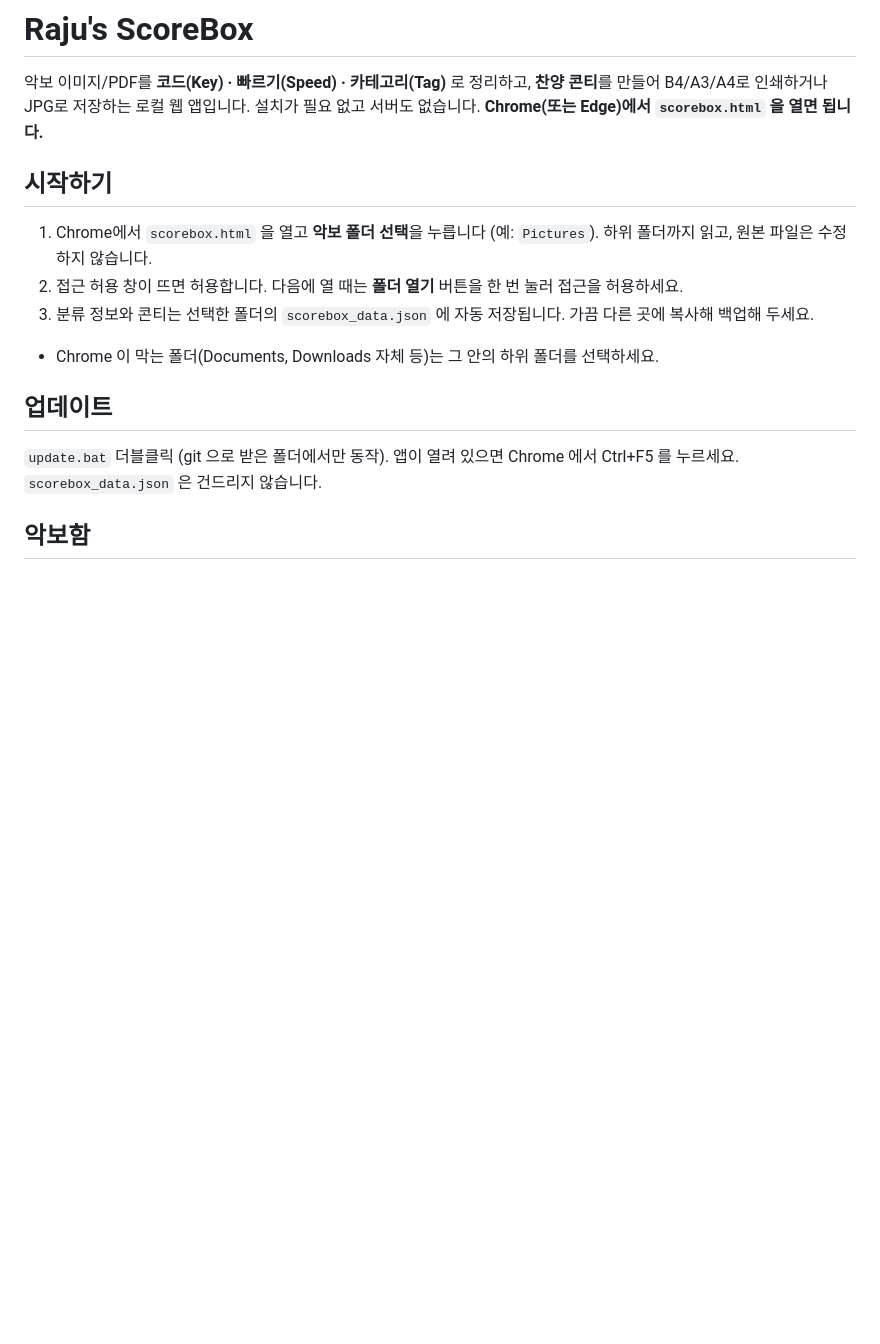
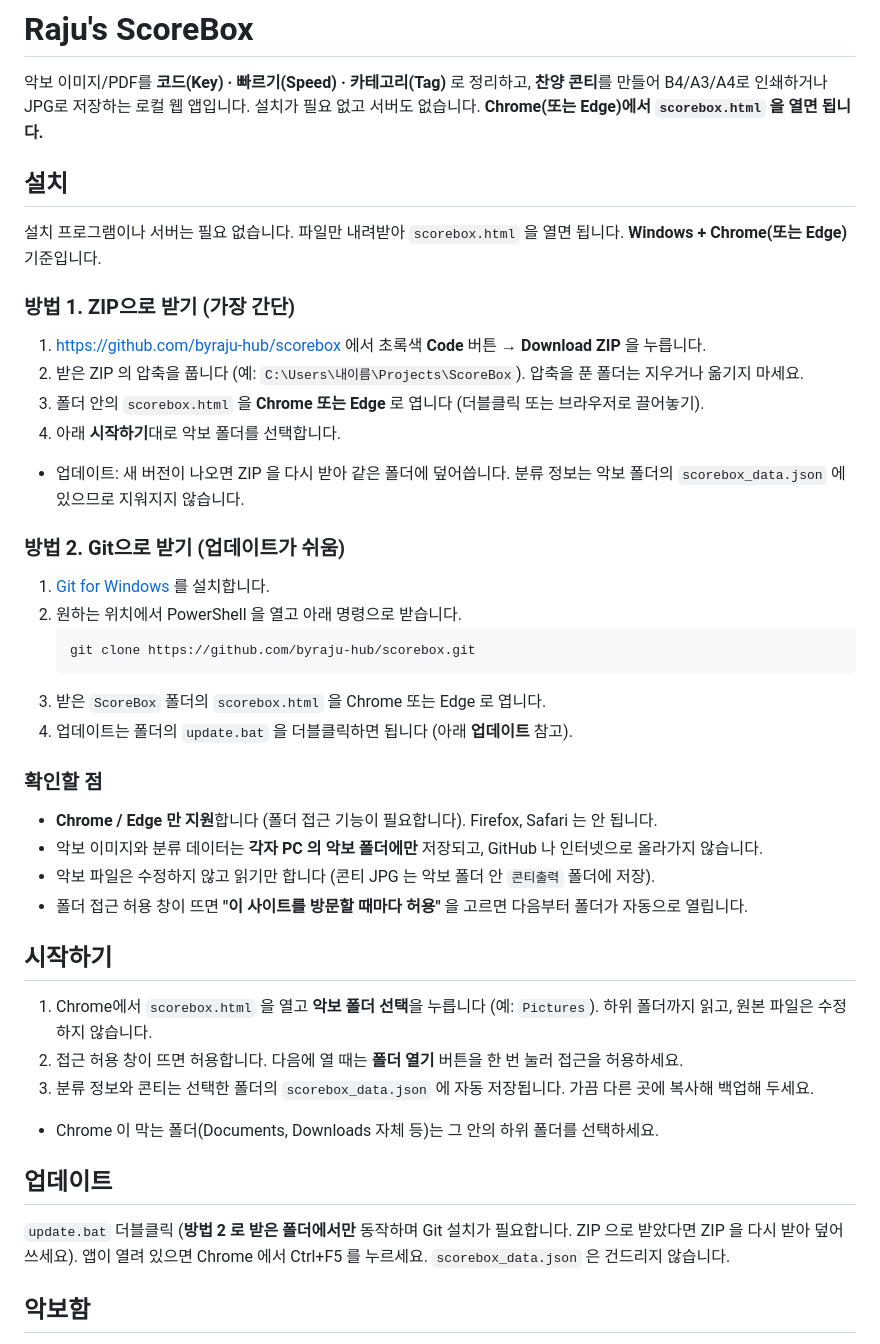
Before and after one commit to byraju-hub/scorebox, a Markdown page: README.md, the part around the change. GitHub-like rendering; blank space fills up the shorter version.

Commit message:
README에 설치 방법 정리 (ZIP / Git)
Co-Authored-By: Claude Sonnet 5.5 <noreply@anthropic.com>
Claude-Session: https://claude.ai/code/session_01WuU89TMV3uCt3QCCgHpd4m

````diff
--- a/README.md
+++ b/README.md
@@ -2,6 +2,31 @@
 
 악보 이미지/PDF를 **코드(Key) · 빠르기(Speed) · 카테고리(Tag)** 로 정리하고, **찬양 콘티**를 만들어 B4/A3/A4로 인쇄하거나 JPG로 저장하는 로컬 웹 앱입니다.
 설치가 필요 없고 서버도 없습니다. **Chrome(또는 Edge)에서 `scorebox.html` 을 열면 됩니다.**
+
+## 설치
+설치 프로그램이나 서버는 필요 없습니다. 파일만 내려받아 `scorebox.html` 을 열면 됩니다. **Windows + Chrome(또는 Edge)** 기준입니다.
+
+### 방법 1. ZIP으로 받기 (가장 간단)
+1. https://github.com/byraju-hub/scorebox 에서 초록색 **Code** 버튼 → **Download ZIP** 을 누릅니다.
+2. 받은 ZIP 의 압축을 풉니다 (예: `C:\Users\내이름\Projects\ScoreBox`). 압축을 푼 폴더는 지우거나 옮기지 마세요.
+3. 폴더 안의 `scorebox.html` 을 **Chrome 또는 Edge** 로 엽니다 (더블클릭 또는 브라우저로 끌어놓기).
+4. 아래 **시작하기**대로 악보 폴더를 선택합니다.
+- 업데이트: 새 버전이 나오면 ZIP 을 다시 받아 같은 폴더에 덮어씁니다. 분류 정보는 악보 폴더의 `scorebox_data.json` 에 있으므로 지워지지 않습니다.
+
+### 방법 2. Git으로 받기 (업데이트가 쉬움)
+1. [Git for Windows](https://git-scm.com/download/win) 를 설치합니다.
+2. 원하는 위치에서 PowerShell 을 열고 아래 명령으로 받습니다.
+   ```
+   git clone https://github.com/byraju-hub/scorebox.git
+   ```
+3. 받은 `ScoreBox` 폴더의 `scorebox.html` 을 Chrome 또는 Edge 로 엽니다.
+4. 업데이트는 폴더의 `update.bat` 을 더블클릭하면 됩니다 (아래 **업데이트** 참고).
+
+### 확인할 점
+- **Chrome / Edge 만 지원**합니다 (폴더 접근 기능이 필요합니다). Firefox, Safari 는 안 됩니다.
+- 악보 이미지와 분류 데이터는 **각자 PC 의 악보 폴더에만** 저장되고, GitHub 나 인터넷으로 올라가지 않습니다.
+- 악보 파일은 수정하지 않고 읽기만 합니다 (콘티 JPG 는 악보 폴더 안 `콘티출력` 폴더에 저장).
+- 폴더 접근 허용 창이 뜨면 **"이 사이트를 방문할 때마다 허용"** 을 고르면 다음부터 폴더가 자동으로 열립니다.
 
 ## 시작하기
 1. Chrome에서 `scorebox.html` 을 열고 **악보 폴더 선택**을 누릅니다 (예: `Pictures`). 하위 폴더까지 읽고, 원본 파일은 수정하지 않습니다.
@@ -10,7 +35,7 @@
 - Chrome 이 막는 폴더(Documents, Downloads 자체 등)는 그 안의 하위 폴더를 선택하세요.
 
 ## 업데이트
-`update.bat` 더블클릭 (git 으로 받은 폴더에서만 동작). 앱이 열려 있으면 Chrome 에서 Ctrl+F5 를 누르세요. `scorebox_data.json` 은 건드리지 않습니다.
+`update.bat` 더블클릭 (**방법 2 로 받은 폴더에서만** 동작하며 Git 설치가 필요합니다. ZIP 으로 받았다면 ZIP 을 다시 받아 덮어쓰세요). 앱이 열려 있으면 Chrome 에서 Ctrl+F5 를 누르세요. `scorebox_data.json` 은 건드리지 않습니다.
 
 ## 악보함
 - 처음 스캔하면 파일명에서 코드를 추정하고(`G_은혜.png`, `Am 주님.jpg`), 하위 폴더 이름은 카테고리(Tag)가 됩니다. 추정된 곡은 **⚠ 확인 필요** 로 표시됩니다.
````
